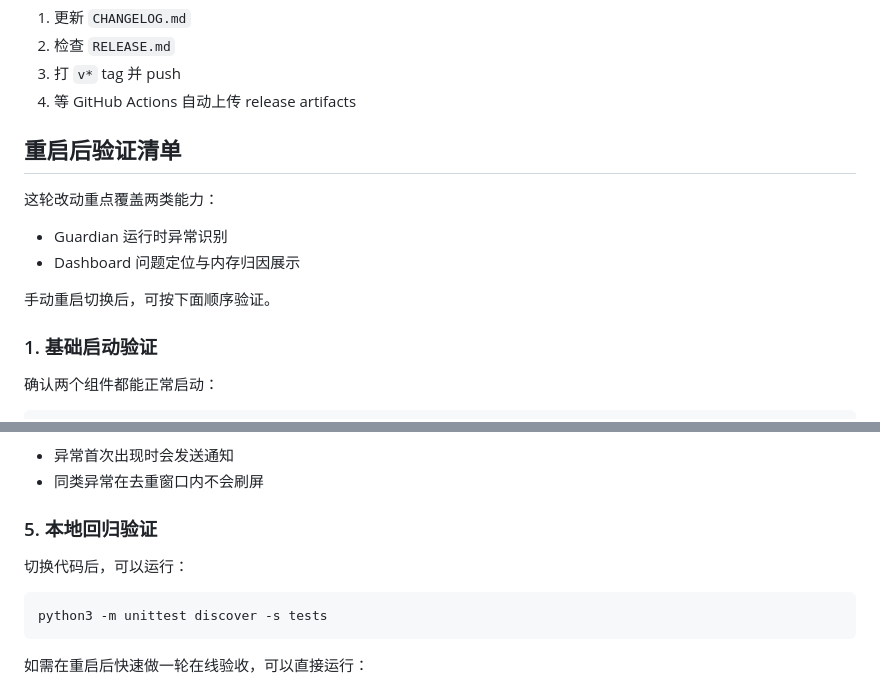
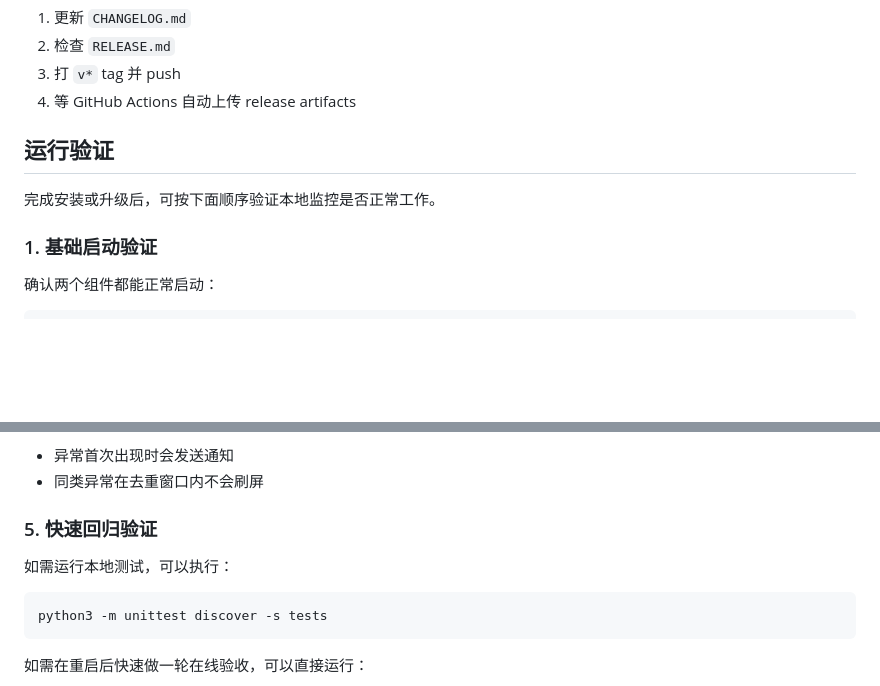
Before and after one commit to DreamOfXM/openclaw-health-monitor, a Markdown page: README.md, 2 parts joined by grey strips. Drawn GitHub-style; blank space fills up the shorter version.

Commit message:
docs: rewrite verification guide for public users

````diff
--- a/README.md
+++ b/README.md
@@ -299,14 +299,9 @@ make release
 3. 打 `v*` tag 并 push
 4. 等 GitHub Actions 自动上传 release artifacts
 
-## 重启后验证清单
+## 运行验证
 
-这轮改动重点覆盖两类能力：
-
-- Guardian 运行时异常识别
-- Dashboard 问题定位与内存归因展示
-
-手动重启切换后，可按下面顺序验证。
+完成安装或升级后，可按下面顺序验证本地监控是否正常工作。
 
 ### 1. 基础启动验证
 
@@ -376,9 +371,9 @@ http://127.0.0.1:8080
 - 异常首次出现时会发送通知
 - 同类异常在去重窗口内不会刷屏
 
-### 5. 本地回归验证
+### 5. 快速回归验证
 
-切换代码后，可以运行：
+如需运行本地测试，可以执行：
 
 ```bash
 python3 -m unittest discover -s tests
````
